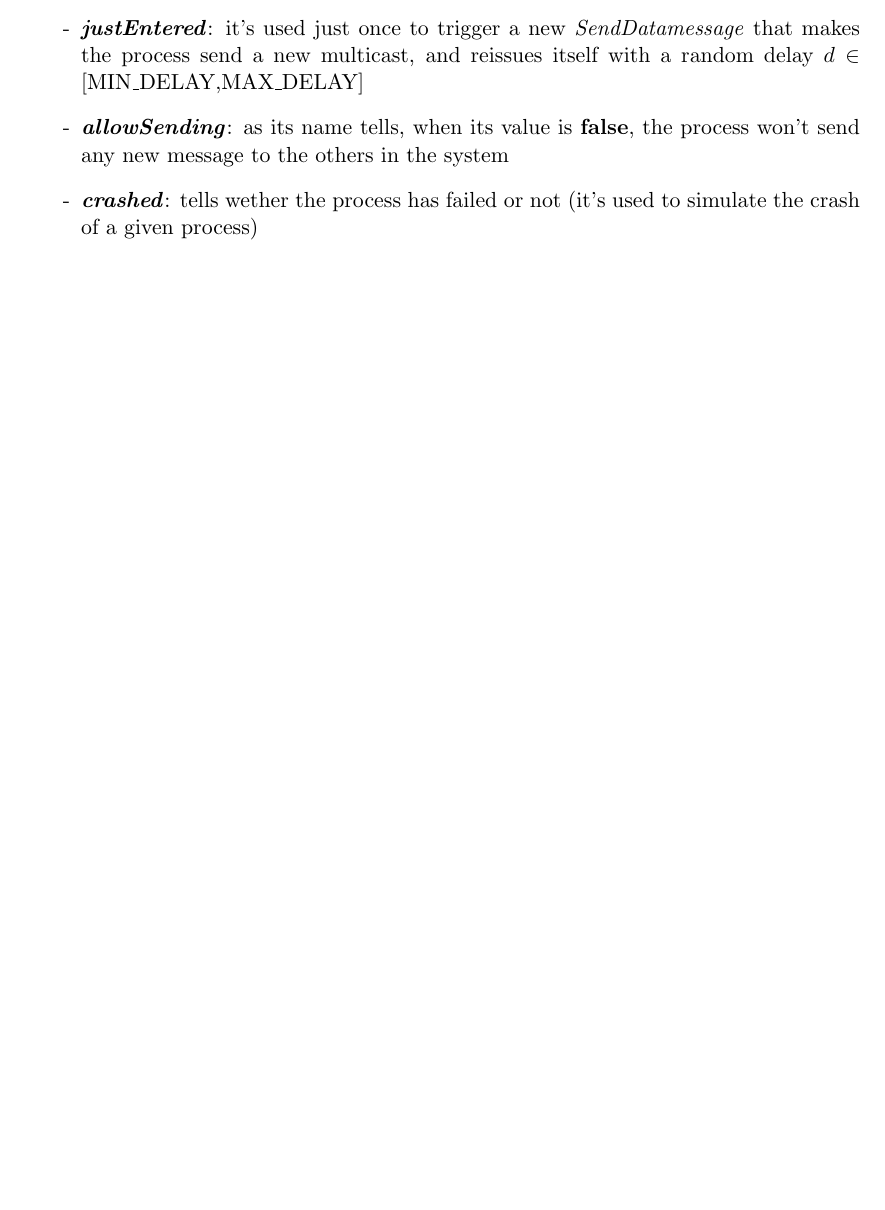
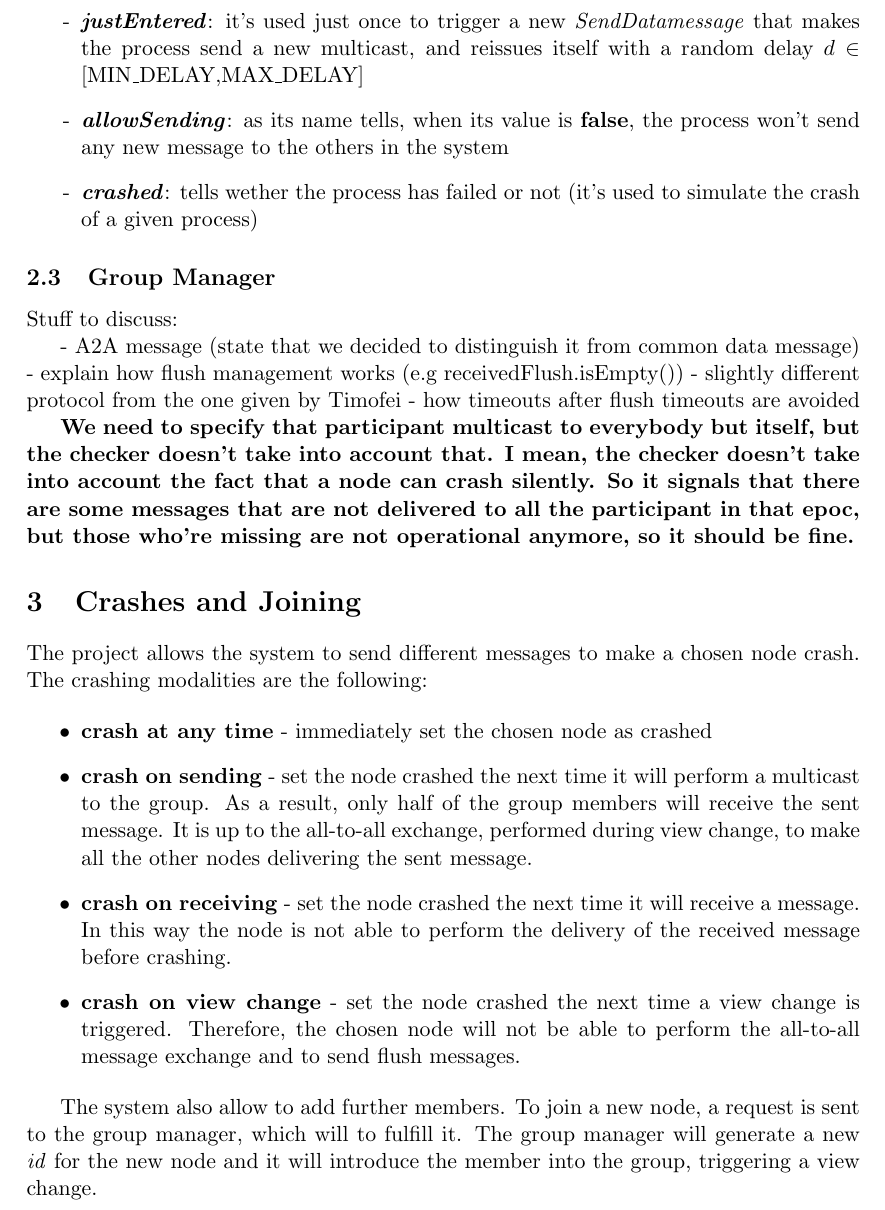
Before and after one commit to danibix95/VirtualSynchrony, a LaTeX document (report/main.tex): part of the page before the commit and part of page 2 of 2 after it, cut so that both start at the same text, the shorter picture padded with empty space. Compiled offline with pdfLaTeX.

Commit message:
Project report update.

```diff
--- a/report/main.tex
+++ b/report/main.tex
@@ -3,20 +3,15 @@
 \usepackage{geometry}
 \geometry{
 	a4paper,
-	top=2.5cm
+	top=2cm
 }
 \usepackage[utf8x]{inputenc}
 \usepackage{graphicx}
 \usepackage{float}
 \usepackage[hidelinks]{hyperref}
 \usepackage{cleveref}
-\usepackage{multirow}
-\usepackage{multicol}
 \usepackage{amsmath}
 \usepackage{enumerate}
-\usepackage{algorithm}
-\usepackage{algorithmicx}
-\usepackage{algpseudocode}
 \usepackage{url}
 
 \title{\LARGE{\textbf{Distributed Systems 1 Project Report\\\small{Virtual Synchrony}}}}
@@ -35,4 +44,27 @@
 			\item [-] \textit{\textbf{crashed}}: tells wether the process has failed or not (it's used to simulate the crash of a given process)
 		\end{itemize}
 
+	\subsection{Group Manager}
+
+	Stuff to discuss:
+
+	- A2A message (state that we decided to distinguish it from common data message)
+	- explain how flush management works (e.g receivedFlush.isEmpty())
+	- slightly different protocol from the one given by Timofei
+	- how timeouts after flush timeouts are avoided
+
+	\textbf{We need to specify that participant multicast to everybody but itself, but the checker doesn't take into account that. I mean, the checker doesn't take into account the fact that a node can crash silently. So it signals that there are some messages that are not delivered to all the participant in that epoc, but those who're missing are not operational anymore, so it should be fine.}
+
+	\section{Crashes and Joining}
+	The project allows the system to send different messages to make a chosen node crash. The crashing modalities are the following:
+
+	\begin{itemize}
+		\item \textbf{crash at any time} - immediately set the chosen node as crashed
+		\item \textbf{crash on sending} - set the node crashed the next time it will perform a multicast to the group. As a result, only half of the group members will receive the sent message. It is up to the all-to-all exchange, performed during view change, to make all the other nodes delivering the sent message.
+		\item \textbf{crash on receiving} - set the node crashed the next time it will receive a message. In this way the node is not able to perform the delivery of the received message before crashing.
+		\item \textbf{crash on view change} - set the node crashed the next time a view change is triggered. Therefore, the chosen node will not be able to perform the all-to-all message exchange and to send flush messages.
+	\end{itemize}
+
+	The system also allow to add further members. To join a new node, a request is sent to the group manager, which will to fulfill it. The group manager will generate a new \textit{id} for the new node and it will introduce the member into the group, triggering a view change.
+
 \end{document}
```
Also changed, not shown: report/main.pdf, report/main.tex (16 more changed lines).
